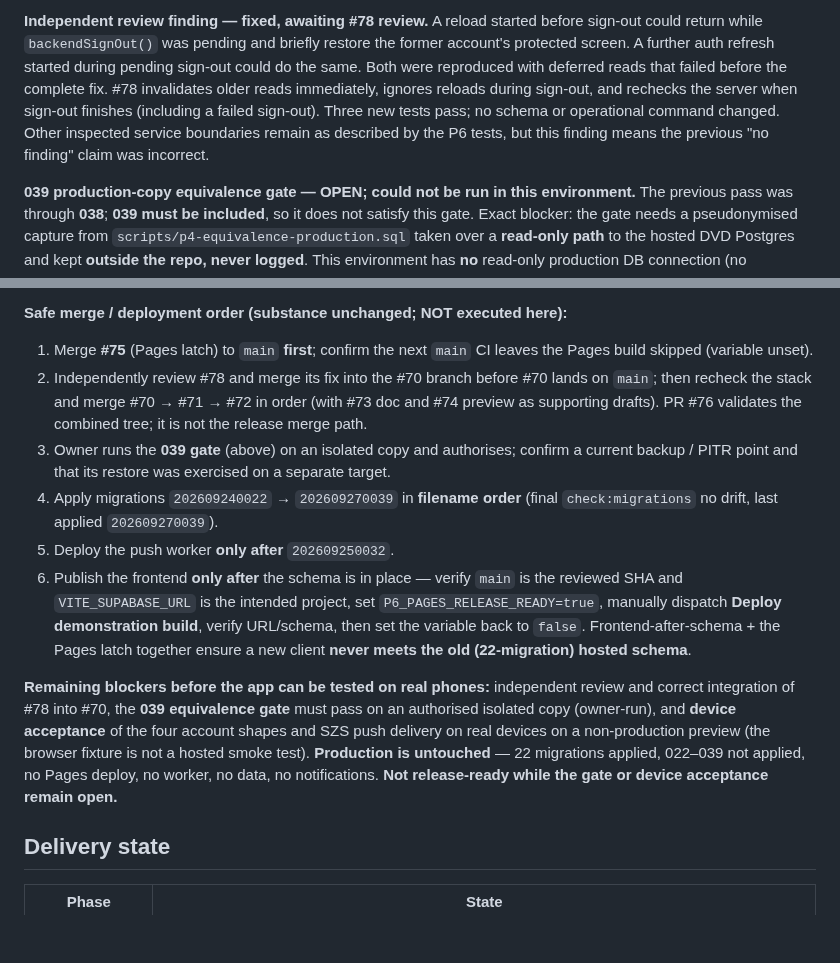
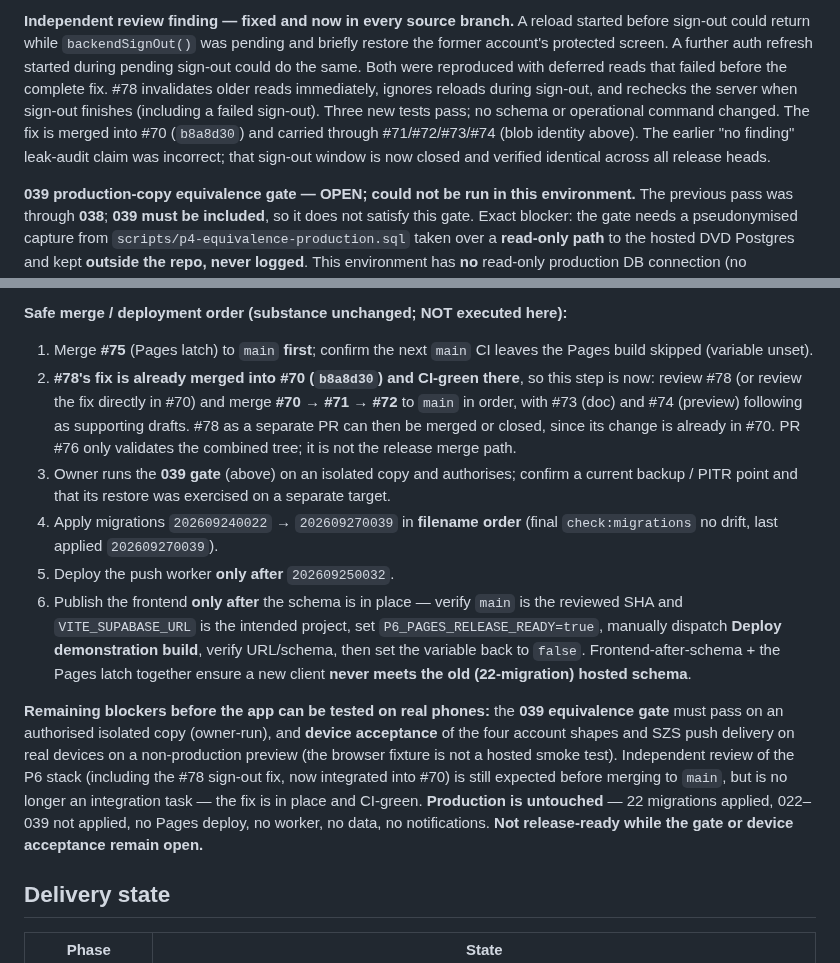
Before and after one commit to Dado211207/dvd-tivat-app, a Markdown page: docs/ai/MULTI_ORG_HANDOFF.md, 2 parts joined by grey strips. Drawn GitHub-style; blank space fills up the shorter version.

```diff
--- a/docs/ai/MULTI_ORG_HANDOFF.md
+++ b/docs/ai/MULTI_ORG_HANDOFF.md
@@ -26,5 +30,5 @@ The client PRs are a **linear stack** (#70 → #71 → #72 → #74), so #74's he
 
-**Independent review finding — fixed, awaiting #78 review.** A reload started before sign-out could return while `backendSignOut()` was pending and briefly restore the former account's protected screen. A further auth refresh started during pending sign-out could do the same. Both were reproduced with deferred reads that failed before the complete fix. #78 invalidates older reads immediately, ignores reloads during sign-out, and rechecks the server when sign-out finishes (including a failed sign-out). Three new tests pass; no schema or operational command changed. Other inspected service boundaries remain as described by the P6 tests, but this finding means the previous "no finding" claim was incorrect.
+**Independent review finding — fixed and now in every source branch.** A reload started before sign-out could return while `backendSignOut()` was pending and briefly restore the former account's protected screen. A further auth refresh started during pending sign-out could do the same. Both were reproduced with deferred reads that failed before the complete fix. #78 invalidates older reads immediately, ignores reloads during sign-out, and rechecks the server when sign-out finishes (including a failed sign-out). Three new tests pass; no schema or operational command changed. The fix is merged into #70 (`b8a8d30`) and carried through #71/#72/#73/#74 (blob identity above). The earlier "no finding" leak-audit claim was incorrect; that sign-out window is now closed and verified identical across all release heads.
 
 **039 production-copy equivalence gate — OPEN; could not be run in this environment.** The previous pass was through **038**; **039 must be included**, so it does not satisfy this gate. Exact blocker: the gate needs a pseudonymised capture from `scripts/p4-equivalence-production.sql` taken over a **read-only path** to the hosted DVD Postgres and kept **outside the repo, never logged**. This environment has **no** read-only production DB connection (no `DATABASE_URL`/`SUPABASE_*`/`PGPASSWORD`), and the only production-reachable path here (the Supabase MCP) returns query results into the assistant's context/logs — which the capture's confidentiality rule forbids. The gate tooling itself is intact and local-only (it drives `DVD_TEST_DATABASE_URL`; run with no capture it correctly prints `COULD NOT RUN: no capture given`).
 
@@ -39,13 +43,13 @@ The client PRs are a **linear stack** (#70 → #71 → #72 → #74), so #74's he
 
 **Safe merge / deployment order (substance unchanged; NOT executed here):**
   1. Merge **#75** (Pages latch) to `main` **first**; confirm the next `main` CI leaves the Pages build skipped (variable unset).
-  2. Independently review #78 and merge its fix into the #70 branch before #70 lands on `main`; then recheck the stack and merge #70 → #71 → #72 in order (with #73 doc and #74 preview as supporting drafts). PR #76 validates the combined tree; it is not the release merge path.
+  2. **#78's fix is already merged into #70 (`b8a8d30`) and CI-green there**, so this step is now: review #78 (or review the fix directly in #70) and merge **#70 → #71 → #72** to `main` in order, with #73 (doc) and #74 (preview) following as supporting drafts. #78 as a separate PR can then be merged or closed, since its change is already in #70. PR #76 only validates the combined tree; it is not the release merge path.
   3. Owner runs the **039 gate** (above) on an isolated copy and authorises; confirm a current backup / PITR point and that its restore was exercised on a separate target.
   4. Apply migrations `202609240022` → `202609270039` in **filename order** (final `check:migrations` no drift, last applied `202609270039`).
   5. Deploy the push worker **only after** `202609250032`.
   6. Publish the frontend **only after** the schema is in place — verify `main` is the reviewed SHA and `VITE_SUPABASE_URL` is the intended project, set `P6_PAGES_RELEASE_READY=true`, manually dispatch **Deploy demonstration build**, verify URL/schema, then set the variable back to `false`. Frontend-after-schema + the Pages latch together ensure a new client **never meets the old (22-migration) hosted schema**.
 
-**Remaining blockers before the app can be tested on real phones:** independent review and correct integration of #78 into #70, the **039 equivalence gate** must pass on an authorised isolated copy (owner-run), and **device acceptance** of the four account shapes and SZS push delivery on real devices on a non-production preview (the browser fixture is not a hosted smoke test). **Production is untouched** — 22 migrations applied, 022–039 not applied, no Pages deploy, no worker, no data, no notifications. **Not release-ready while the gate or device acceptance remain open.**
+**Remaining blockers before the app can be tested on real phones:** the **039 equivalence gate** must pass on an authorised isolated copy (owner-run), and **device acceptance** of the four account shapes and SZS push delivery on real devices on a non-production preview (the browser fixture is not a hosted smoke test). Independent review of the P6 stack (including the #78 sign-out fix, now integrated into #70) is still expected before merging to `main`, but is no longer an integration task — the fix is in place and CI-green. **Production is untouched** — 22 migrations applied, 022–039 not applied, no Pages deploy, no worker, no data, no notifications. **Not release-ready while the gate or device acceptance remain open.**
 
 ## Delivery state
 
```
Also changed, not shown: other parts of docs/ai/MULTI_ORG_HANDOFF.md (+17 -13 lines).
